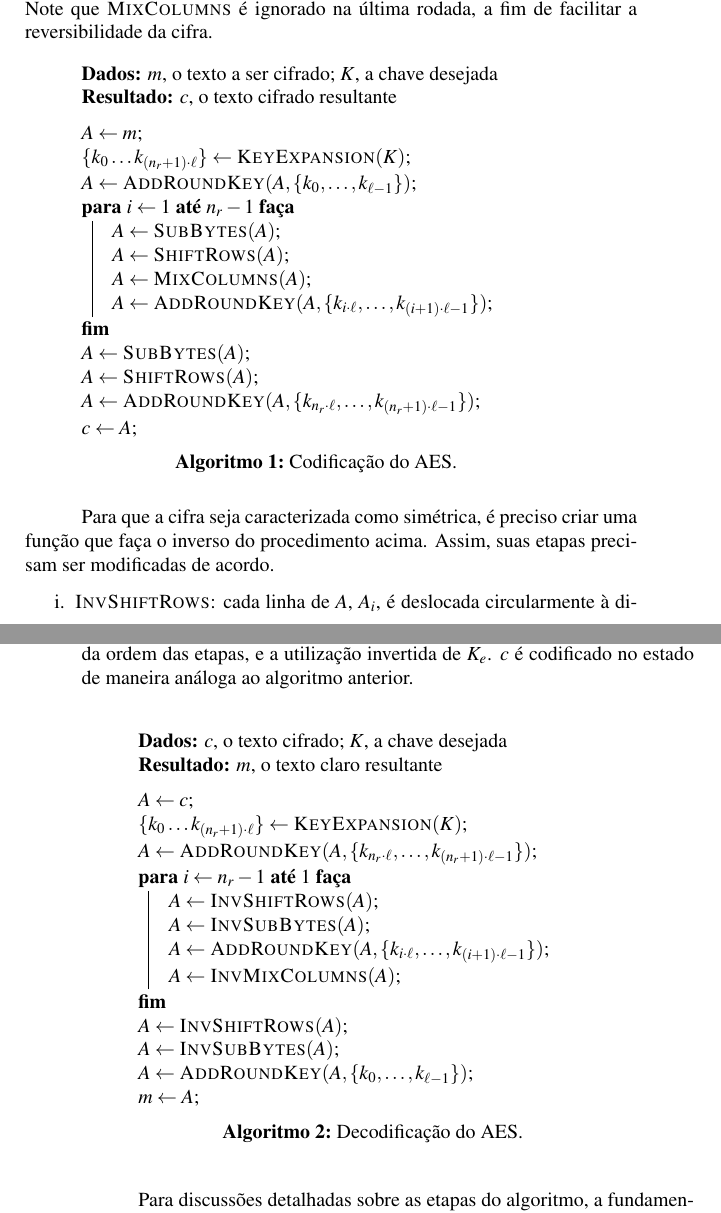
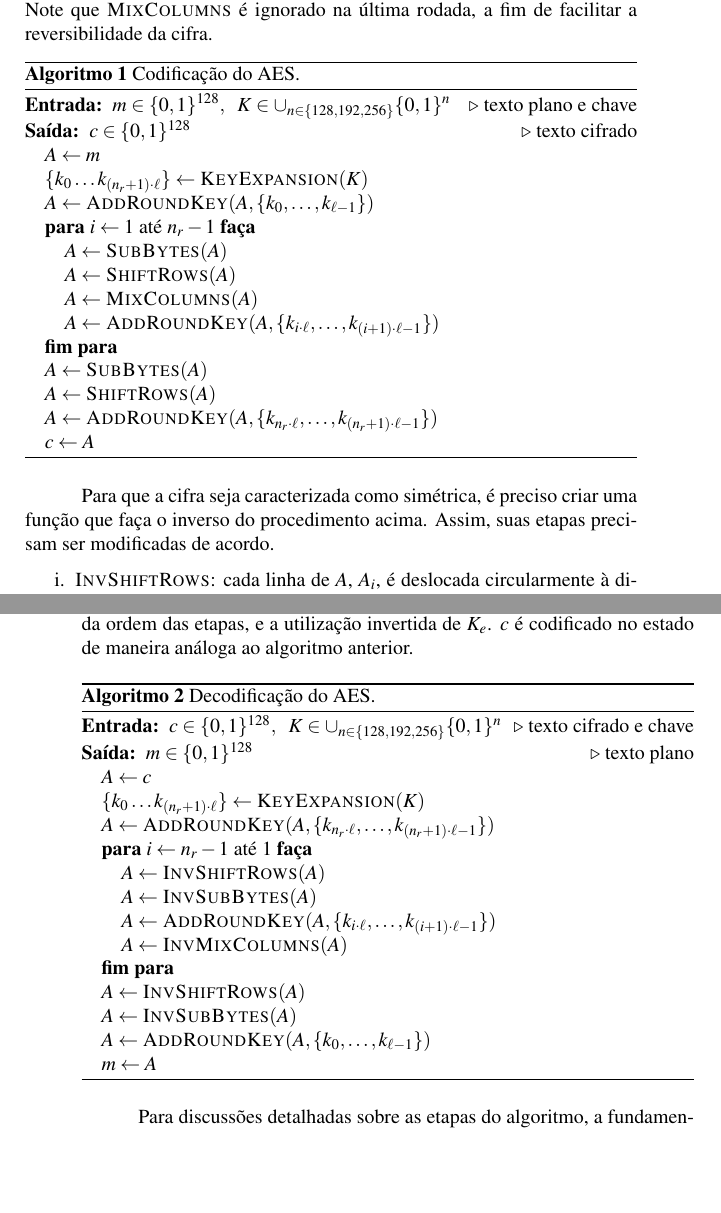
Before and after one commit to zambonin/bsc, a LaTeX document (bsc.tex): two parts of pages 36 and 37 of 87 before the commit and two parts of pages 36 and 37 of 85 after it, joined at a grey line, cut so that both start at the same text, the shorter picture padded with empty space. The pictures show the PDF file bsc.pdf that the author committed with the source.

Commit message:
bsc: changed algorithm2e for algorithmic

```diff
--- a/bsc.tex
+++ b/bsc.tex
@@ -419,8 +446,8 @@ abaixo.
               \text{ se } \ell = 8 \text { e } i \equiv 4 \pmod{8} \\
             k_{i - 1}, \text{ caso contrário.}
           \end{cases}
-        \end{equation}\simbolo{$\stackrel{\curvearrowright}{\ll{}}$}{
-            Deslocamento circular de \emph{bits}}
+        \end{equation}\simbolo{$\stackrel{\curvearrowright}{
+            \ll{}}$}{Deslocamento circular de \emph{bits}}
 
 \end{enumerate}
 
@@ -431,33 +458,34 @@ primeiramente codificada em $A$ da seguinte maneira: $A_{i, j} = m_{i + 4j}, 0
 fim de facilitar a reversibilidade da cifra.
 
 \begin{algorithm}
-  \KwData{$m$, o texto a ser cifrado; $K$, a chave desejada}
-  \KwResult{$c$, o texto cifrado resultante}
-  \vspace{2mm}
-
-  $A \leftarrow m$\;
-  $\{k_{0} \dots k_{(n_r + 1) \cdot \ell}\}
-    \leftarrow \textsc{KeyExpansion}(K)$\;
-  $A \leftarrow \textsc{AddRoundKey}(A,
-    \{k_{0}, \dots, k_{\ell - 1}\})$\;
-
-  \For{$i \leftarrow 1$ \KwTo{} $n_r - 1$}{
-    $A \leftarrow \textsc{SubBytes}(A)$\;
-    $A \leftarrow \textsc{ShiftRows}(A)$\;
-    $A \leftarrow \textsc{MixColumns}(A)$\;
-    $A \leftarrow \textsc{AddRoundKey}(A,
-      \{k_{i \cdot \ell}, \dots, k_{(i + 1) \cdot \ell - 1}\})$\;
-  }
-
-  $A \leftarrow \textsc{SubBytes}(A)$\;
-  $A \leftarrow \textsc{ShiftRows}(A)$\;
-  $A \leftarrow \textsc{AddRoundKey}(A,
-    \{k_{n_r \cdot \ell}, \dots, k_{(n_r + 1) \cdot \ell - 1}\})$\;
-
-  $c \leftarrow A$\;
-
-  \vspace{2mm}
-  \caption{Codificação do AES.}\label{alg:1}
+  \begin{algorithmic}
+    \REQUIRE{}  $m \in \binwds{128}, \enspace
+      K \in \cup_{n \in \{128, 192, 256\}} \binwds{n}$
+      \COMMENT{texto plano e chave}
+    \ENSURE{}  $c \in \binwds{128}$ \COMMENT{texto cifrado}
+
+    \STATE{}  $A \leftarrow m$
+    \STATE{}  $\{k_{0} \dots k_{(n_r + 1) \cdot \ell}\}
+      \leftarrow \textsc{KeyExpansion}(K)$
+    \STATE{}  $A \leftarrow \textsc{AddRoundKey}(A,
+      \{k_{0}, \dots, k_{\ell - 1}\})$
+
+    \FOR{$i \leftarrow 1$ até $n_r - 1$}
+      \STATE{}  $A \leftarrow \textsc{SubBytes}(A)$
+      \STATE{}  $A \leftarrow \textsc{ShiftRows}(A)$
+      \STATE{}  $A \leftarrow \textsc{MixColumns}(A)$
+      \STATE{}  $A \leftarrow \textsc{AddRoundKey}(A,
+        \{k_{i \cdot \ell}, \dots, k_{(i + 1) \cdot \ell - 1}\})$
+    \ENDFOR{}
+
+    \STATE{}  $A \leftarrow \textsc{SubBytes}(A)$
+    \STATE{}  $A \leftarrow \textsc{ShiftRows}(A)$
+    \STATE{}  $A \leftarrow \textsc{AddRoundKey}(A,
+      \{k_{n_r \cdot \ell}, \dots, k_{(n_r + 1) \cdot \ell - 1}\})$
+
+    \STATE{}  $c \leftarrow A$
+  \end{algorithmic}
+  \caption{Codificação do AES.}\label{alg:aesencrypt}
 \end{algorithm}
 
 Para que a cifra seja caracterizada como simétrica, é preciso criar uma função
@@ -484,38 +512,39 @@ modificadas de acordo.
 
 \end{enumerate}
 
-Por fim, o resultado é representado pelo Algoritmo~\ref{alg:2}. Note a mudança
-da ordem das etapas, e a utilização invertida de $K_e$. $c$ é codificado no
-estado de maneira análoga ao algoritmo anterior.
+Por fim, o resultado é representado pelo Algoritmo~\ref{alg:aesdecrypt}. Note a
+mudança da ordem das etapas, e a utilização invertida de $K_e$. $c$ é
+codificado no estado de maneira análoga ao algoritmo anterior.
 
 \begin{algorithm}
-  \KwData{$c$, o texto cifrado; $K$, a chave desejada}
-  \KwResult{$m$, o texto claro resultante}
-  \vspace{2mm}
-
-  $A \leftarrow c$\;
-  $\{k_{0} \dots k_{(n_r + 1) \cdot \ell}\}
-    \leftarrow \textsc{KeyExpansion}(K)$\;
-  $A \leftarrow \textsc{AddRoundKey}(A,
-    \{k_{n_r \cdot \ell}, \dots, k_{(n_r + 1) \cdot \ell - 1}\})$\;
-
-  \For{$i \leftarrow n_r - 1$ \KwTo{} $1$}{
-    $A \leftarrow \textsc{InvShiftRows}(A)$\;
-    $A \leftarrow \textsc{InvSubBytes}(A)$\;
-    $A \leftarrow \textsc{AddRoundKey}(A,
-      \{k_{i \cdot \ell}, \dots, k_{(i + 1) \cdot \ell - 1}\})$\;
-    $A \leftarrow \textsc{InvMixColumns}(A)$\;
-  }
-
-  $A \leftarrow \textsc{InvShiftRows}(A)$\;
-  $A \leftarrow \textsc{InvSubBytes}(A)$\;
-  $A \leftarrow \textsc{AddRoundKey}(A,
-    \{k_{0}, \dots, k_{\ell - 1}\})$\;
-
-  $m \leftarrow A$\;
-
-  \vspace{2mm}
-  \caption{Decodificação do AES.}\label{alg:2}
+  \begin{algorithmic}
+    \REQUIRE{}  $c \in \binwds{128}, \enspace
+      K \in \cup_{n \in \{128, 192, 256\}} \binwds{n}$
+      \COMMENT{texto cifrado e chave}
+    \ENSURE{}  $m \in \binwds{128}$ \COMMENT{texto plano}
+
+    \STATE{}  $A \leftarrow c$
+    \STATE{}  $\{k_{0} \dots k_{(n_r + 1) \cdot \ell}\}
+      \leftarrow \textsc{KeyExpansion}(K)$
+    \STATE{}  $A \leftarrow \textsc{AddRoundKey}(A,
+      \{k_{n_r \cdot \ell}, \dots, k_{(n_r + 1) \cdot \ell - 1}\})$
+
+    \FOR{$i \leftarrow n_r - 1$ até $1$}
+      \STATE{}  $A \leftarrow \textsc{InvShiftRows}(A)$
+      \STATE{}  $A \leftarrow \textsc{InvSubBytes}(A)$
+      \STATE{}  $A \leftarrow \textsc{AddRoundKey}(A,
+        \{k_{i \cdot \ell}, \dots, k_{(i + 1) \cdot \ell - 1}\})$
+      \STATE{}  $A \leftarrow \textsc{InvMixColumns}(A)$
+    \ENDFOR{}
+
+    \STATE{}  $A \leftarrow \textsc{InvShiftRows}(A)$
+    \STATE{}  $A \leftarrow \textsc{InvSubBytes}(A)$
+    \STATE{}  $A \leftarrow \textsc{AddRoundKey}(A,
+      \{k_{0}, \dots, k_{\ell - 1}\})$
+
+    \STATE{}  $m \leftarrow A$
+  \end{algorithmic}
+  \caption{Decodificação do AES.}\label{alg:aesdecrypt}
 \end{algorithm}
 
 Para discussões detalhadas sobre as etapas do algoritmo, a fundamentação
@@ -1481,16 +1509,3 @@ quando calculado novamente, descaracterizando a validade dos dados atrelados a
 esta.
 
 \begin{algorithm}
-  \KwData{$h$, índice de folha; \textbf{S}, pilha de nodos}
-  \KwResult{\textbf{S}, pilha atualizada}
-  \vspace{2mm}
-
-  $\textsc{Leaf} \longleftarrow \textsc{Leafcalc}(i)$\;
-  \While{$\textsc{Leaf}.height() = \mathbf{S}.top().height()$}{
-    $\textsc{Top} \longleftarrow \mathbf{S}.pop()$\;
-    $\textsc{Leaf} \longleftarrow \hash{\textsc{Top} \concat \textsc{Leaf}}$\;
-  }
-  $\mathbf{S}.push(\textsc{Leaf})$\;
-
-  \vspace{2mm}
-  \caption{Funcionamento de $\textsc{Treehash}_h$.}\label{alg:3}
```
Also changed, not shown: bsc.pdf, bsc.tex (211 more changed lines).
